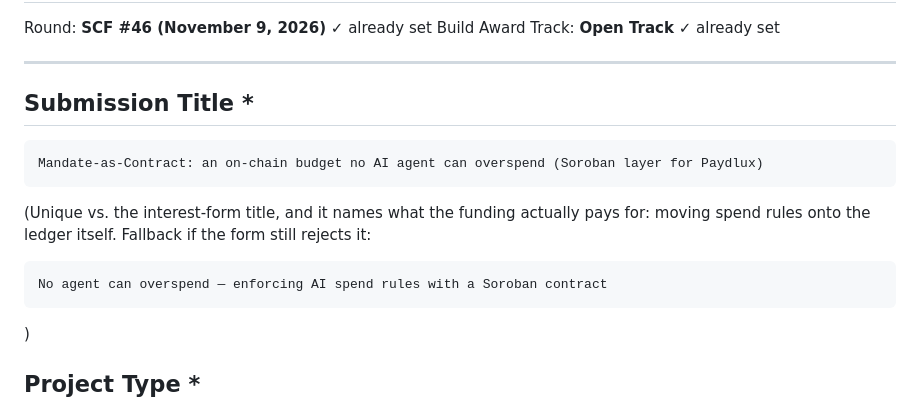
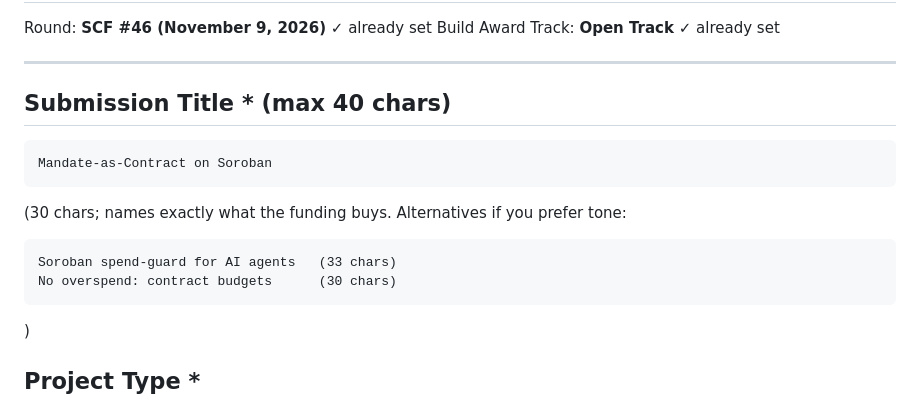
Before and after one commit to Mesher589/paydlux, a Markdown page: docs/scf-form-answers.md, the part around the change. GitHub-like rendering.

Commit message:
docs(scf): submission title under 40 chars

````diff
--- a/docs/scf-form-answers.md
+++ b/docs/scf-form-answers.md
@@ -5,14 +5,14 @@ Build Award Track: **Open Track** ✓ already set
 
 ---
 
-## Submission Title *
+## Submission Title * (max 40 chars)
 ```
-Mandate-as-Contract: an on-chain budget no AI agent can overspend (Soroban layer for Paydlux)
+Mandate-as-Contract on Soroban
 ```
-(Unique vs. the interest-form title, and it names what the funding actually pays for:
-moving spend rules onto the ledger itself. Fallback if the form still rejects it:
+(30 chars; names exactly what the funding buys. Alternatives if you prefer tone:
 ```
-No agent can overspend — enforcing AI spend rules with a Soroban contract
+Soroban spend-guard for AI agents   (33 chars)
+No overspend: contract budgets      (30 chars)
 ```
 )
 
````
